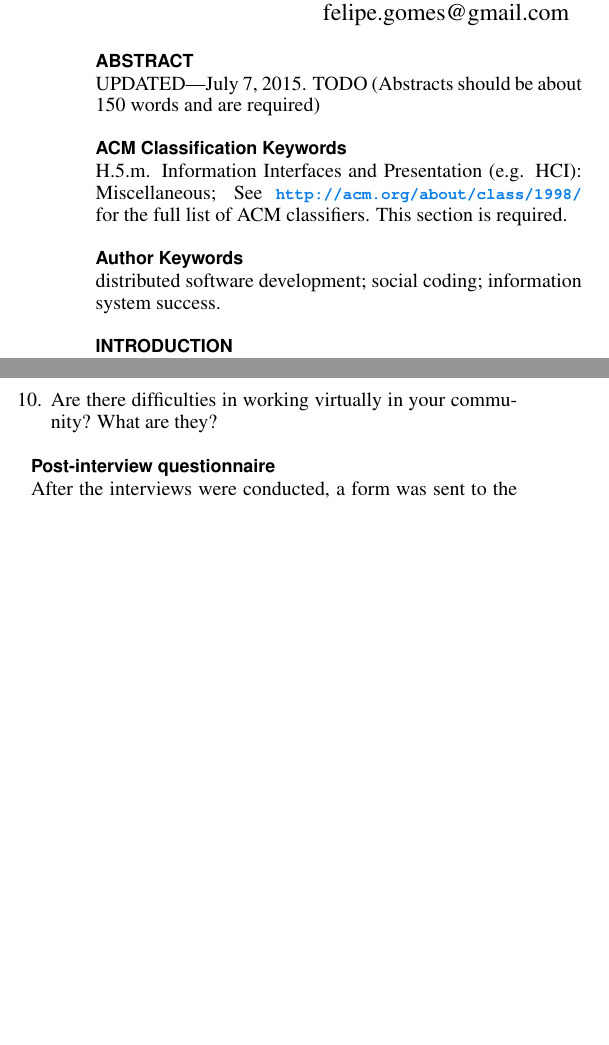
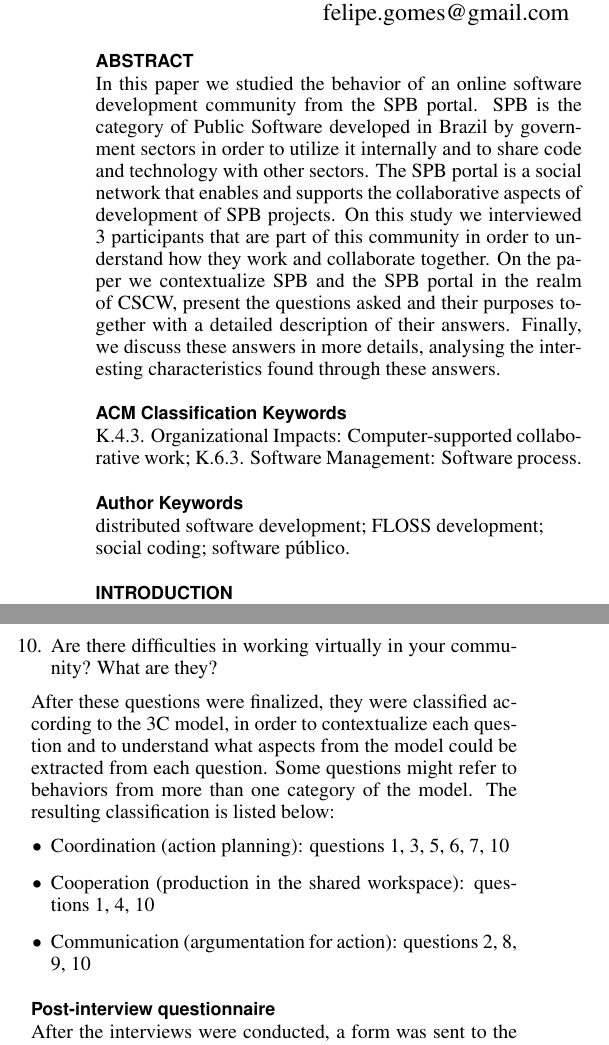
Before and after one commit to seocam/cscw-spb, a LaTeX document (proceedings.tex): two parts of the columns of pages 1 and 2 of 6, joined at a grey line, cut so that both start at the same text, the shorter picture padded with empty space. Compiled offline with pdfLaTeX.

Commit message:
Paper as submitted

```diff
--- a/proceedings.tex
+++ b/proceedings.tex
@@ -90,15 +90,12 @@
 \maketitle
 
 \begin{abstract}
-  UPDATED---\today. TODO (Abstracts should be about 150 words and are required)
+  In this paper we studied the behavior of an online software development community from the SPB portal. SPB is the category of Public Software developed in Brazil by government sectors in order to utilize it internally and to share code and technology with other sectors. The SPB portal is a social network that enables and supports the collaborative aspects of development of SPB projects. On this study we interviewed 3 participants that are part of this community in order to understand how they work and collaborate together. On the paper we contextualize SPB and the SPB portal in the realm of CSCW, present the questions asked and their purposes together with a detailed description of their answers. Finally, we discuss these answers in more details, analysing the interesting characteristics found through these answers.
 \end{abstract}
 
-\category{H.5.m.}{Information Interfaces and Presentation
-  (e.g. HCI)}{Miscellaneous} \category{See
-  \url{http://acm.org/about/class/1998/} for the full list of ACM
-  classifiers. This section is required.}{}{}
+\category{K.4.3.}{Organizational Impacts}{Computer-supported collaborative work} \category{K.6.3.}{Software Management}{Software process.}
 
-\keywords{distributed software development; social coding; information system success. }
+\keywords{distributed software development; FLOSS development; social coding; software público. }
 
 \section{Introduction}
 
@@ -170,6 +166,13 @@ The questionnaire is composed by 10 questions which are listed in this section.
   \item Are there difficulties in working virtually in your community? What are they?
 \end{enumerate}
 
+After these questions were finalized, they were classified according to the 3C model, in order to contextualize each question and to understand what aspects from the model could be extracted from each question. Some questions might refer to behaviors from more than one category of the model. The resulting classification is listed below:
+
+\begin{itemize}
+\item Coordination (action planning): questions 1, 3, 5, 6, 7, 10
+\item Cooperation (production in the shared workspace): questions 1, 4, 10
+\item Communication (argumentation for action): questions 2, 8, 9, 10
+\end{itemize}
 
 \subsection{Post-interview questionnaire}
 
```
Also changed, not shown: sample.bib (+31 -1 lines), proceedings.tex (3 more changed lines).
